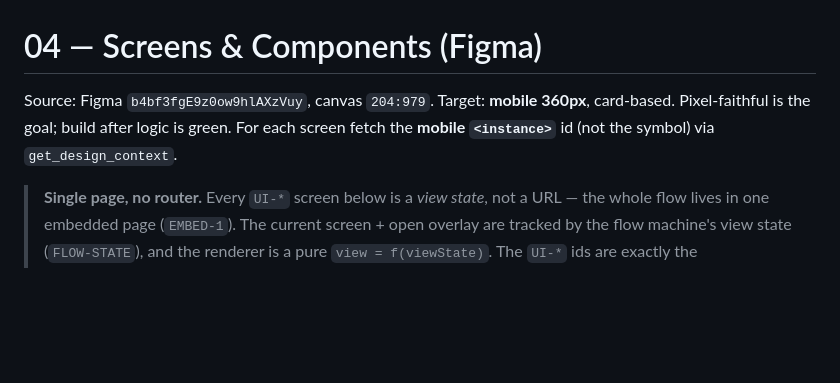
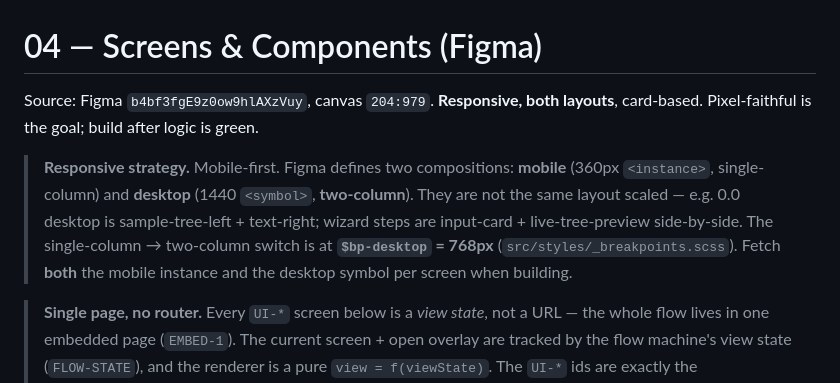
Before and after one commit to efthemiosprime/xlh-trace, a Markdown page: specs/04-screens.md, the part around the change. GitHub-like rendering; blank space fills up the shorter version.

Commit message:
docs(design-system): add responsive strategy and breakpoint token (TOKEN-5)

```diff
--- a/specs/04-screens.md
+++ b/specs/04-screens.md
@@ -1,8 +1,14 @@
 # 04 — Screens & Components (Figma)
 
-Source: Figma `b4bf3fgE9z0ow9hlAXzVuy`, canvas `204:979`. Target: **mobile 360px**,
-card-based. Pixel-faithful is the goal; build after logic is green. For each screen fetch
-the **mobile `<instance>`** id (not the symbol) via `get_design_context`.
+Source: Figma `b4bf3fgE9z0ow9hlAXzVuy`, canvas `204:979`. **Responsive, both layouts**,
+card-based. Pixel-faithful is the goal; build after logic is green.
+
+> **Responsive strategy.** Mobile-first. Figma defines two compositions: **mobile** (360px
+> `<instance>`, single-column) and **desktop** (1440 `<symbol>`, **two-column**). They are
+> not the same layout scaled — e.g. 0.0 desktop is sample-tree-left + text-right; wizard
+> steps are input-card + live-tree-preview side-by-side. The single-column → two-column
+> switch is at **`$bp-desktop` = 768px** (`src/styles/_breakpoints.scss`). Fetch **both** the
+> mobile instance and the desktop symbol per screen when building.
 
 > **Single page, no router.** Every `UI-*` screen below is a *view state*, not a URL — the
 > whole flow lives in one embedded page (`EMBED-1`). The current screen + open overlay are
```
Also changed, not shown: specs/08-design-system.md (+6 -1 lines).
